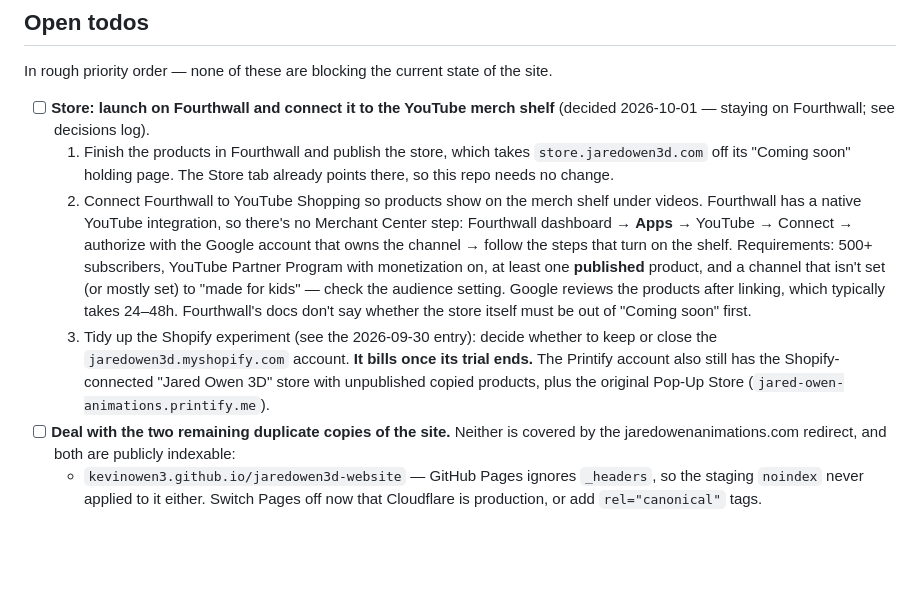
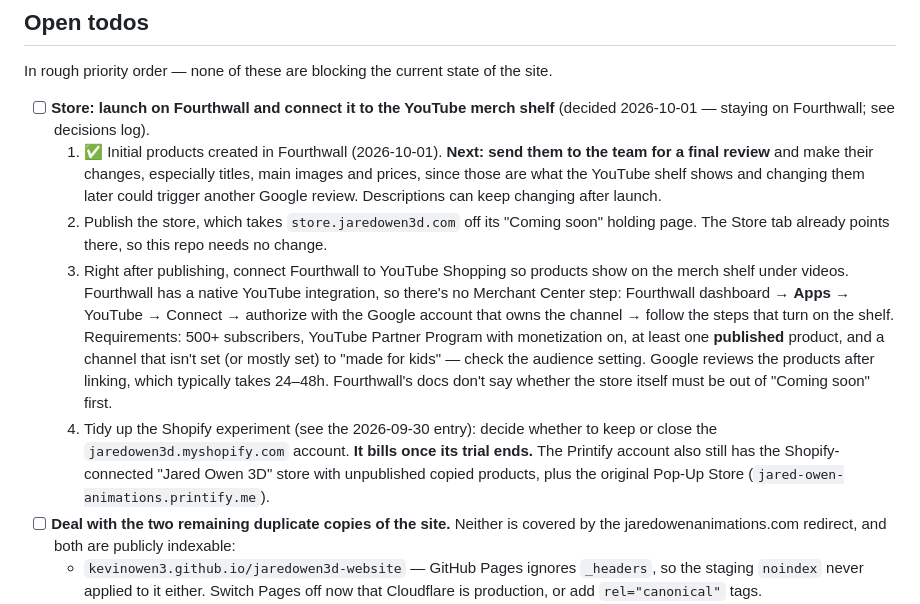
Before and after one commit to kevinowen3/jaredowen3d-website, a Markdown page: CLAUDE.md, the part around the change. Drawn GitHub-style; blank space fills up the shorter version.

Commit message:
Add team product review before connecting the YouTube shelf
Co-Authored-By: Claude Opus 5.5 <noreply@anthropic.com>

```diff
--- a/CLAUDE.md
+++ b/CLAUDE.md
@@ -131,9 +131,10 @@ Two copies of the site are still live and indexable and are *not* covered by eit
 In rough priority order — none of these are blocking the current state of the site.
 
 - [ ] **Store: launch on Fourthwall and connect it to the YouTube merch shelf** (decided 2026-10-01 — staying on Fourthwall; see decisions log).
-  1. Finish the products in Fourthwall and publish the store, which takes `store.jaredowen3d.com` off its "Coming soon" holding page. The Store tab already points there, so this repo needs no change.
-  2. Connect Fourthwall to YouTube Shopping so products show on the merch shelf under videos. Fourthwall has a native YouTube integration, so there's no Merchant Center step: Fourthwall dashboard → **Apps** → YouTube → Connect → authorize with the Google account that owns the channel → follow the steps that turn on the shelf. Requirements: 500+ subscribers, YouTube Partner Program with monetization on, at least one **published** product, and a channel that isn't set (or mostly set) to "made for kids" — check the audience setting. Google reviews the products after linking, which typically takes 24–48h. Fourthwall's docs don't say whether the store itself must be out of "Coming soon" first.
-  3. Tidy up the Shopify experiment (see the 2026-09-30 entry): decide whether to keep or close the `jaredowen3d.myshopify.com` account. **It bills once its trial ends.** The Printify account also still has the Shopify-connected "Jared Owen 3D" store with unpublished copied products, plus the original Pop-Up Store (`jared-owen-animations.printify.me`).
+  1. ✅ Initial products created in Fourthwall (2026-10-01). **Next: send them to the team for a final review** and make their changes, especially titles, main images and prices, since those are what the YouTube shelf shows and changing them later could trigger another Google review. Descriptions can keep changing after launch.
+  2. Publish the store, which takes `store.jaredowen3d.com` off its "Coming soon" holding page. The Store tab already points there, so this repo needs no change.
+  3. Right after publishing, connect Fourthwall to YouTube Shopping so products show on the merch shelf under videos. Fourthwall has a native YouTube integration, so there's no Merchant Center step: Fourthwall dashboard → **Apps** → YouTube → Connect → authorize with the Google account that owns the channel → follow the steps that turn on the shelf. Requirements: 500+ subscribers, YouTube Partner Program with monetization on, at least one **published** product, and a channel that isn't set (or mostly set) to "made for kids" — check the audience setting. Google reviews the products after linking, which typically takes 24–48h. Fourthwall's docs don't say whether the store itself must be out of "Coming soon" first.
+  4. Tidy up the Shopify experiment (see the 2026-09-30 entry): decide whether to keep or close the `jaredowen3d.myshopify.com` account. **It bills once its trial ends.** The Printify account also still has the Shopify-connected "Jared Owen 3D" store with unpublished copied products, plus the original Pop-Up Store (`jared-owen-animations.printify.me`).
 - [ ] **Deal with the two remaining duplicate copies of the site.** Neither is covered by the jaredowenanimations.com redirect, and both are publicly indexable:
   - `kevinowen3.github.io/jaredowen3d-website` — GitHub Pages ignores `_headers`, so the staging `noindex` never applied to it either. Switch Pages off now that Cloudflare is production, or add `rel="canonical"` tags.
   - `jaredowen3d-website.kevin-29d.workers.dev` — the Worker's own URL, enabled and marked "Anyone with this URL can visit" (Worker → Domains tab, top of page). Almost certainly safe to toggle off since the custom domains carry all real traffic, but verify before flipping it.
```
